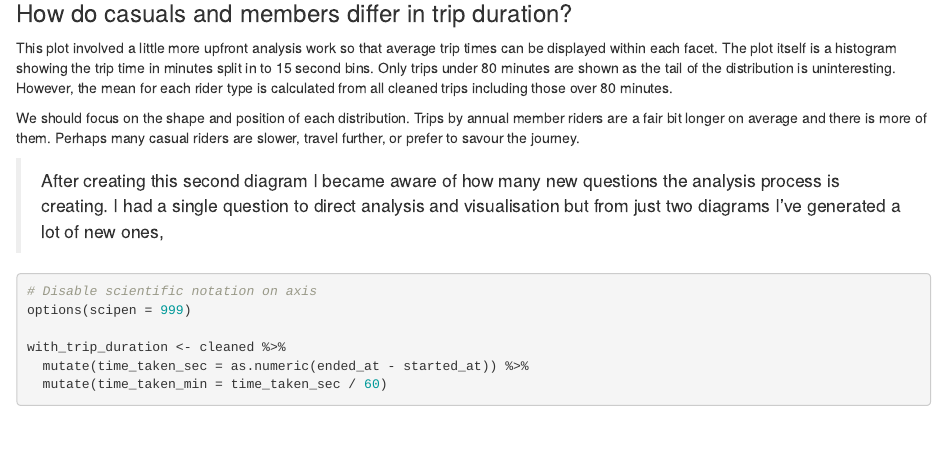
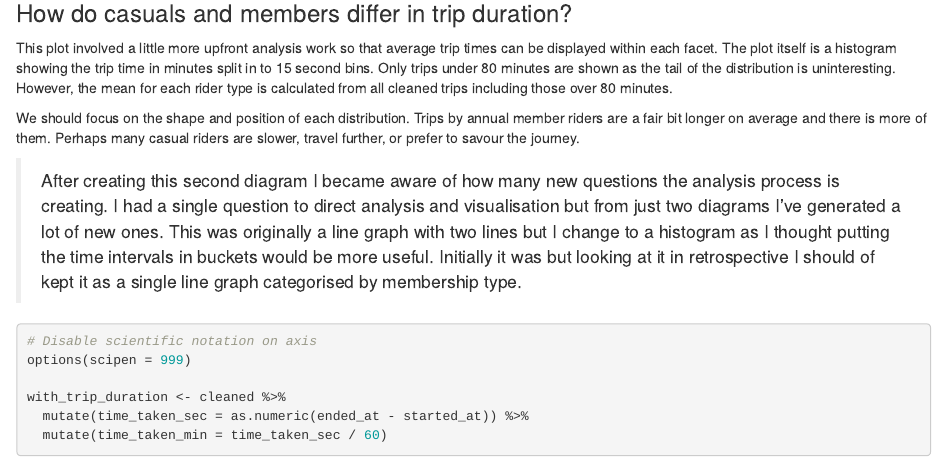
Before and after one commit to PaulioRandall/data-analytics, an R Markdown document (Cyclistic/processing.rmd): the page in a window 1100 px wide, from 7160 px down. Rendered offline with R 4.5, knitr and Pandoc, with nearby package versions; some code elsewhere in the file could not run offline.

Commit message:
Add retro to histogram

````diff
--- a/Cyclistic/processing.rmd
+++ b/Cyclistic/processing.rmd
@@ -380,7 +380,11 @@ journey.
 
 > After creating this second diagram I became aware of how many new questions
 > the analysis process is creating. I had a single question to direct analysis
-> and visualisation but from just two diagrams I've generated a lot of new ones,
+> and visualisation but from just two diagrams I've generated a lot of new
+> ones. This was originally a line graph with two lines but I change to a
+> histogram as I thought putting the time intervals in buckets would be more
+> useful. Initially it was but looking at it in retrospective I should of kept
+> it as a single line graph categorised by membership type.
 
 ```{r trip_duration}
 # Disable scientific notation on axis
````
